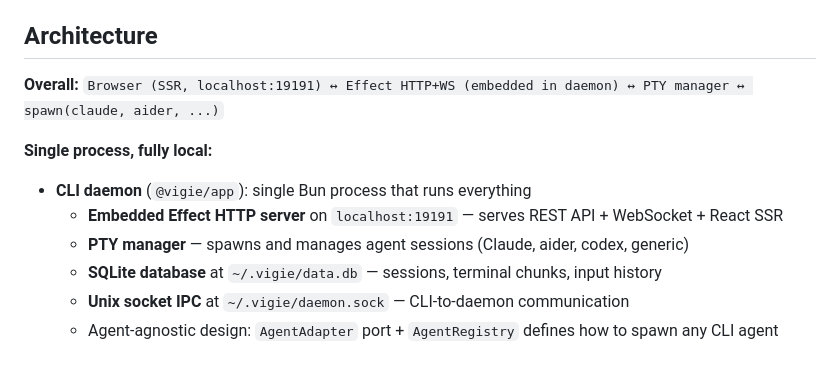
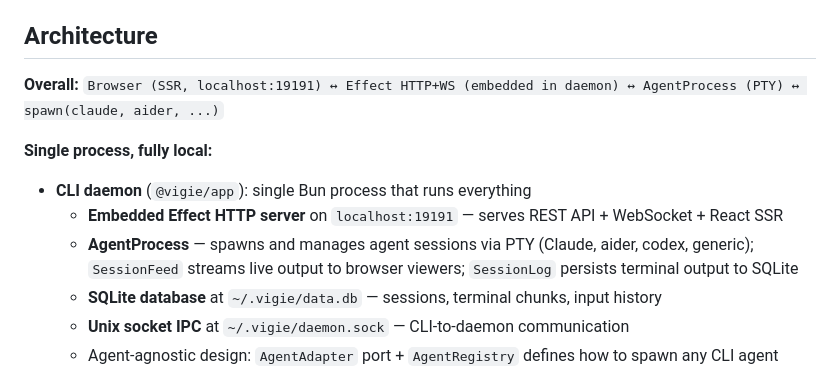
Before and after one commit to get-tmonier/vigie, a Markdown page: CLAUDE.md, the part around the change. GitHub-like rendering.

Commit message:
docs: update CLAUDE.md files for agent-session ubiquitous language refactor

```diff
--- a/CLAUDE.md
+++ b/CLAUDE.md
@@ -25,12 +25,12 @@ The freelance portfolio (`tmonier.com`) is a separate repo: `get-tmonier/landing
 
 ## Architecture
 
-**Overall:** `Browser (SSR, localhost:19191) ↔ Effect HTTP+WS (embedded in daemon) ↔ PTY manager ↔ spawn(claude, aider, ...)`
+**Overall:** `Browser (SSR, localhost:19191) ↔ Effect HTTP+WS (embedded in daemon) ↔ AgentProcess (PTY) ↔ spawn(claude, aider, ...)`
 
 **Single process, fully local:**
 - **CLI daemon** (`@vigie/app`): single Bun process that runs everything
   - **Embedded Effect HTTP server** on `localhost:19191` — serves REST API + WebSocket + React SSR
-  - **PTY manager** — spawns and manages agent sessions (Claude, aider, codex, generic)
+  - **AgentProcess** — spawns and manages agent sessions via PTY (Claude, aider, codex, generic); `SessionFeed` streams live output to browser viewers; `SessionLog` persists terminal output to SQLite
   - **SQLite database** at `~/.vigie/data.db` — sessions, terminal chunks, input history
   - **Unix socket IPC** at `~/.vigie/daemon.sock` — CLI-to-daemon communication
   - Agent-agnostic design: `AgentAdapter` port + `AgentRegistry` defines how to spawn any CLI agent
```
Also changed, not shown: 2 other files.
